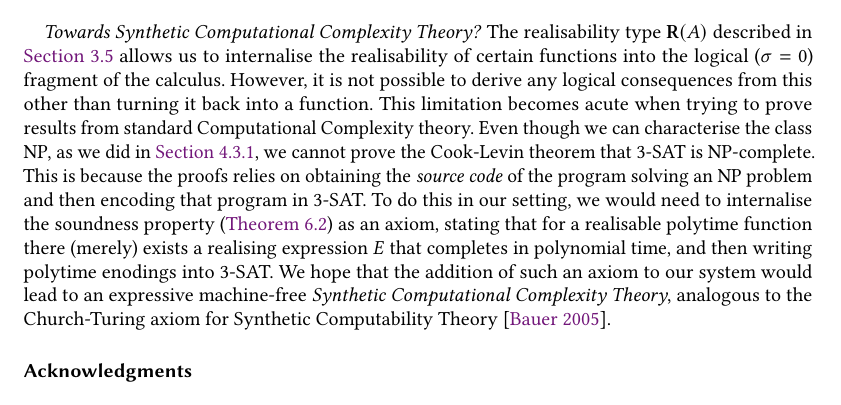
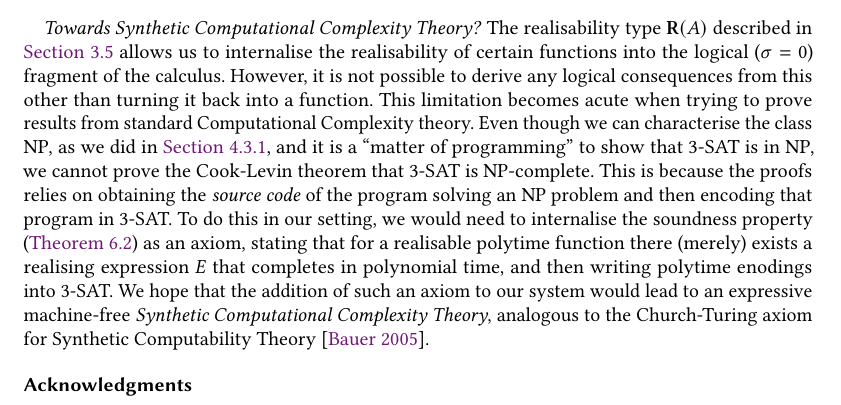
Before and after one commit to bobatkey/qtt-models, a LaTeX paper (paper/paper.tex): part of page 27 of 30, cut so that both start at the same text. Compiled offline with pdfLaTeX.

Commit message:
[ paper ] comment on proving 3-SAT is in NP

```diff
--- a/paper/paper.tex
+++ b/paper/paper.tex
@@ -2554,8 +2554,9 @@ fragment of the calculus. However, it is not possible to derive any
 logical consequences from this other than turning it back into a
 function. This limitation becomes acute when trying to prove results
 from standard Computational Complexity theory. Even though we can
-characterise the class NP, as we did in \autoref{sec:np-class}, we
-cannot prove the Cook-Levin theorem that 3-SAT is NP-complete. This is
+characterise the class NP, as we did in \autoref{sec:np-class}, and it
+is a ``matter of programming'' to show that 3-SAT is in NP, we cannot
+prove the Cook-Levin theorem that 3-SAT is NP-complete. This is
 because the proofs relies on obtaining the \emph{source code} of the
 program solving an NP problem and then encoding that program in
 3-SAT. To do this in our setting, we would need to internalise the
```
